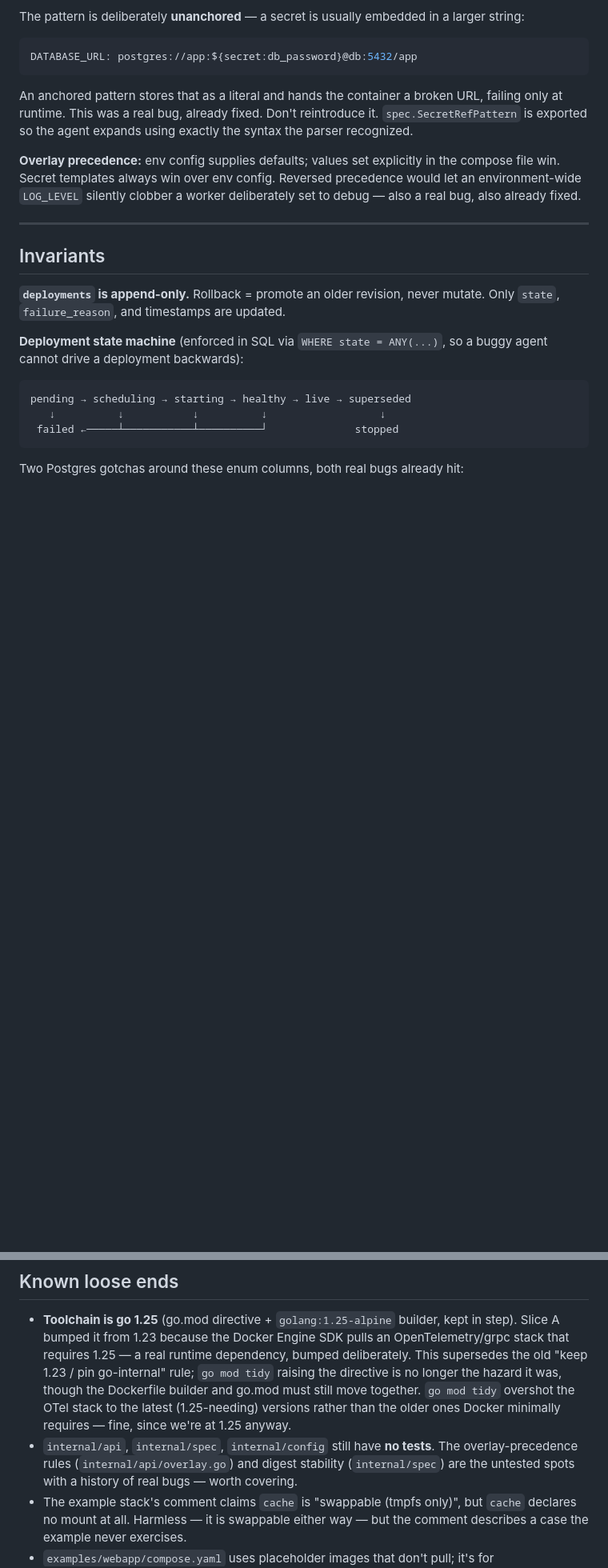
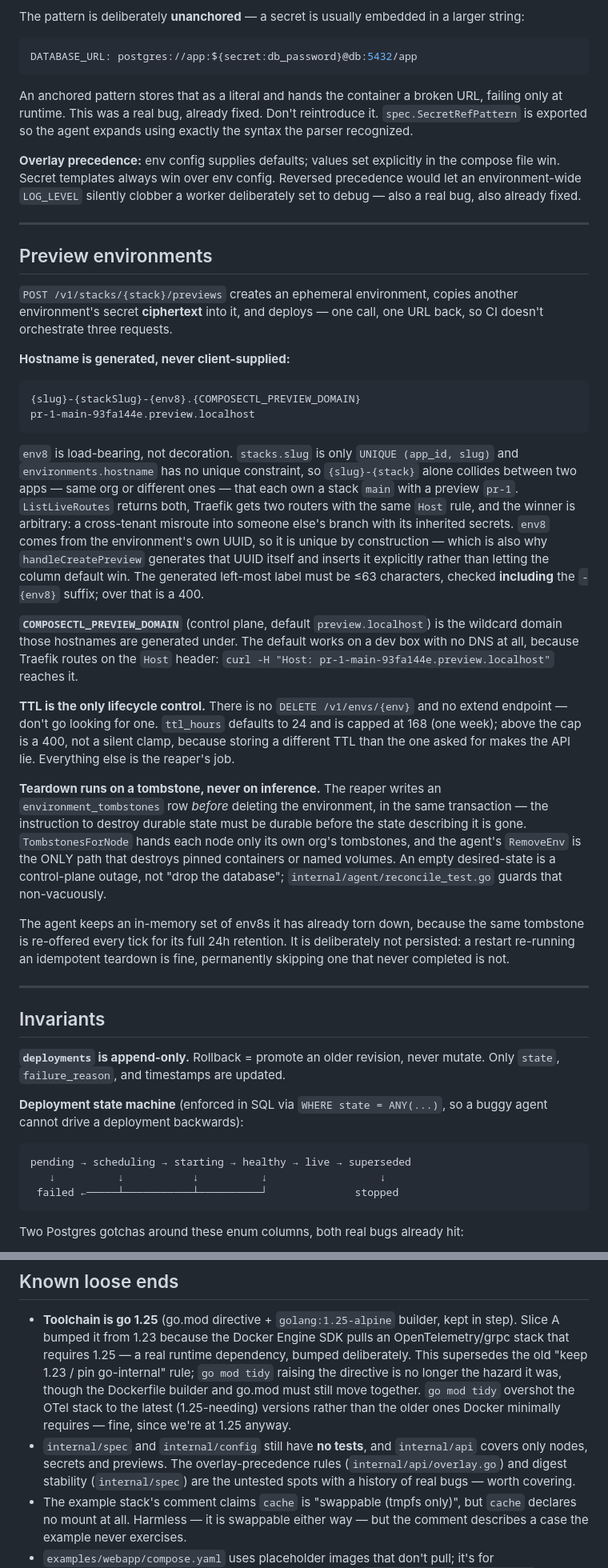
Before and after one commit to craigderington/navarch, a Markdown page: CLAUDE.md, 2 parts joined by grey strips. Shown at 80% size. Rendered like a GitHub page; blank space fills up the shorter version.

Commit message:
docs: preview environments section in CLAUDE.md; correct the design spec
CLAUDE.md is loaded into every future session, so a documented
aspiration is worse than silence. Adds a Preview environments section
covering what was undocumented or now wrong:

- COMPOSECTL_PREVIEW_DOMAIN, an operator-facing knob documented nowhere
- the new {slug}-{stack}-{env8}.{domain} hostname format, and why env8
  is load-bearing rather than decorative
- TTL is the ONLY lifecycle control: there is no DELETE /v1/envs/{env}
  and no extend endpoint, so a future session stops looking for one
- the tombstone teardown path and the agent's in-memory skip set

Also drops the now-obsolete paragraph about previews.go carrying two
Duration→interval idioms, keeping a short note that make_interval is the
house pattern and why. And corrects two stale test-coverage claims:
internal/api is no longer untested.

The design spec named TombstonesForOrg; the implementation is
TombstonesForNode, which is better -- it derives the org scope from the
node row the request is already authenticated against instead of
trusting a caller-supplied org id, which matters for an endpoint handing
out destructive instructions. Spec corrected to match, with a note that
the node-scoped form is deliberate, plus the new hostname format.

Co-Authored-By: Claude Opus 5 (1M context) <noreply@anthropic.com>

````diff
--- a/CLAUDE.md
+++ b/CLAUDE.md
@@ -171,6 +171,58 @@ explicitly in the compose file win. Secret templates always win over env
 config. Reversed precedence would let an environment-wide `LOG_LEVEL`
 silently clobber a worker deliberately set to debug — also a real bug,
 also already fixed.
+
+---
+
+## Preview environments
+
+`POST /v1/stacks/{stack}/previews` creates an ephemeral environment, copies
+another environment's secret **ciphertext** into it, and deploys — one call,
+one URL back, so CI doesn't orchestrate three requests.
+
+**Hostname is generated, never client-supplied:**
+
+```
+{slug}-{stackSlug}-{env8}.{COMPOSECTL_PREVIEW_DOMAIN}
+pr-1-main-93fa144e.preview.localhost
+```
+
+`env8` is load-bearing, not decoration. `stacks.slug` is only
+`UNIQUE (app_id, slug)` and `environments.hostname` has no unique constraint,
+so `{slug}-{stack}` alone collides between two apps — same org or different
+ones — that each own a stack `main` with a preview `pr-1`. `ListLiveRoutes`
+returns both, Traefik gets two routers with the same `Host` rule, and the
+winner is arbitrary: a cross-tenant misroute into someone else's branch with
+its inherited secrets. `env8` comes from the environment's own UUID, so it is
+unique by construction — which is also why `handleCreatePreview` generates
+that UUID itself and inserts it explicitly rather than letting the column
+default win. The generated left-most label must be ≤63 characters, checked
+**including** the `-{env8}` suffix; over that is a 400.
+
+**`COMPOSECTL_PREVIEW_DOMAIN`** (control plane, default `preview.localhost`)
+is the wildcard domain those hostnames are generated under. The default works
+on a dev box with no DNS at all, because Traefik routes on the `Host` header:
+`curl -H "Host: pr-1-main-93fa144e.preview.localhost"` reaches it.
+
+**TTL is the only lifecycle control.** There is no `DELETE /v1/envs/{env}`
+and no extend endpoint — don't go looking for one. `ttl_hours` defaults to 24
+and is capped at 168 (one week); above the cap is a 400, not a silent clamp,
+because storing a different TTL than the one asked for makes the API lie.
+Everything else is the reaper's job.
+
+**Teardown runs on a tombstone, never on inference.** The reaper writes an
+`environment_tombstones` row *before* deleting the environment, in the same
+transaction — the instruction to destroy durable state must be durable before
+the state describing it is gone. `TombstonesForNode` hands each node only its
+own org's tombstones, and the agent's `RemoveEnv` is the ONLY path that
+destroys pinned containers or named volumes. An empty desired-state is a
+control-plane outage, not "drop the database"; `internal/agent/reconcile_test.go`
+guards that non-vacuously.
+
+The agent keeps an in-memory set of env8s it has already torn down, because
+the same tombstone is re-offered every tick for its full 24h retention. It is
+deliberately not persisted: a restart re-running an idempotent teardown is
+fine, permanently skipping one that never completed is not.
 
 ---
 
@@ -410,10 +465,11 @@ via `?created_by=`.
   together. `go mod tidy` overshot the OTel stack to the latest (1.25-needing)
   versions rather than the older ones Docker minimally requires — fine, since
   we're at 1.25 anyway.
-- `internal/api`, `internal/spec`, `internal/config` still have **no tests**.
-  The overlay-precedence rules (`internal/api/overlay.go`) and digest
-  stability (`internal/spec`) are the untested spots with a history of real
-  bugs — worth covering.
+- `internal/spec` and `internal/config` still have **no tests**, and
+  `internal/api` covers only nodes, secrets and previews. The
+  overlay-precedence rules (`internal/api/overlay.go`) and digest stability
+  (`internal/spec`) are the untested spots with a history of real bugs —
+  worth covering.
 - The example stack's comment claims `cache` is "swappable (tmpfs only)",
   but `cache` declares no mount at all. Harmless — it is swappable either
   way — but the comment describes a case the example never exercises.
````
Also changed, not shown: other parts of CLAUDE.md (+16 -13 lines), 1 other file.
